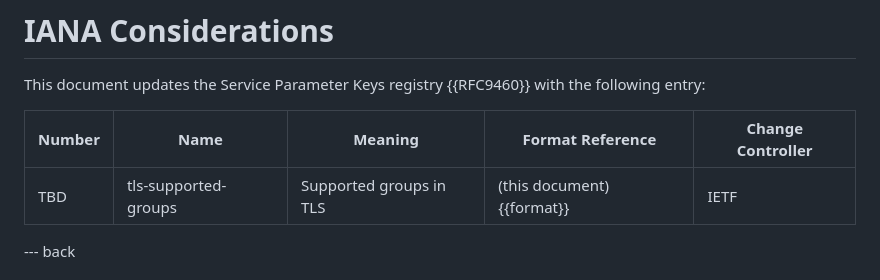
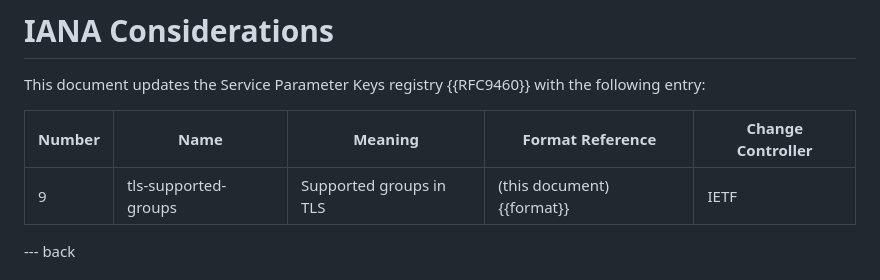
Before and after one commit to tlswg/tls-key-share-prediction, a Markdown page: draft-ietf-tls-key-share-prediction.md, the part around the change. Rendered like a GitHub page.

Commit message:
Fill in allocated codepoint

```diff
--- a/draft-ietf-tls-key-share-prediction.md
+++ b/draft-ietf-tls-key-share-prediction.md
@@ -117,7 +117,7 @@ This document updates the Service Parameter Keys registry {{RFC9460}} with the f
 
 | Number | Name                 | Meaning                  | Format Reference            | Change Controller |
 |--------|----------------------|--------------------------|-----------------------------|-------------------|
-| TBD    | tls-supported-groups | Supported groups in TLS  | (this document) {{format}}  | IETF              |
+| 9      | tls-supported-groups | Supported groups in TLS  | (this document) {{format}}  | IETF              |
 
 
 --- back
```
